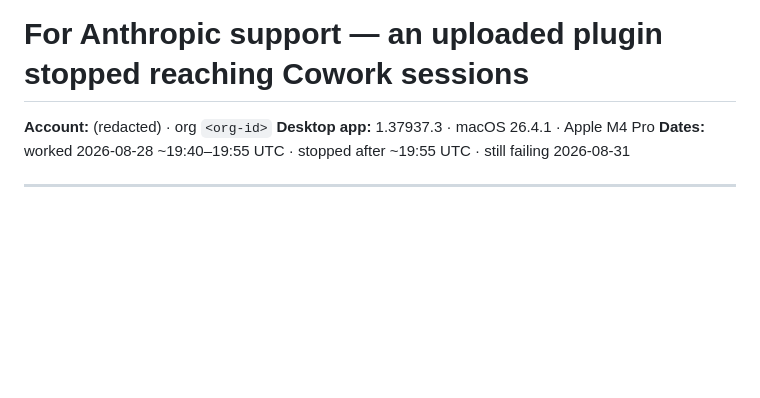
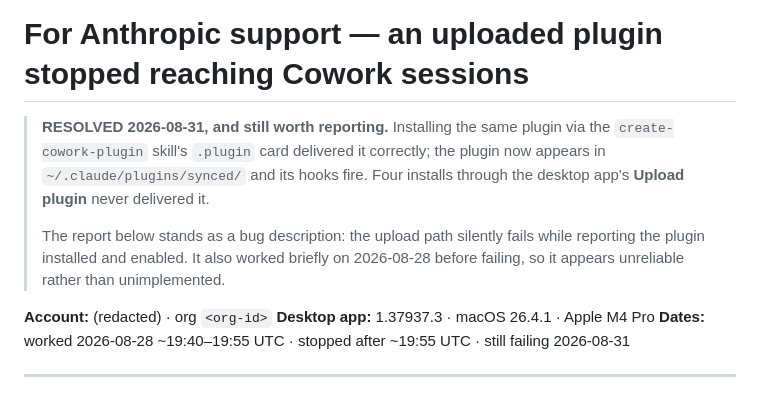
Before and after one commit to thechrisrubin/agent-hud, a Markdown page: docs/SUPPORT-REPORT.md, the part around the change. GitHub-like rendering; blank space fills up the shorter version.

```diff
--- a/docs/SUPPORT-REPORT.md
+++ b/docs/SUPPORT-REPORT.md
@@ -1,4 +1,13 @@
 # For Anthropic support — an uploaded plugin stopped reaching Cowork sessions
+
+> **RESOLVED 2026-08-31, and still worth reporting.** Installing the same plugin
+> via the `create-cowork-plugin` skill's `.plugin` card delivered it correctly;
+> the plugin now appears in `~/.claude/plugins/synced/` and its hooks fire.
+> Four installs through the desktop app's **Upload plugin** never delivered it.
+>
+> The report below stands as a bug description: the upload path silently fails
+> while reporting the plugin installed and enabled. It also worked briefly on
+> 2026-08-28 before failing, so it appears unreliable rather than unimplemented.
 
 **Account:** (redacted) · org `<org-id>`
 **Desktop app:** 1.37937.3 · macOS 26.4.1 · Apple M4 Pro
```
Also changed, not shown: docs/CURRENT-STATE.md (+23 -4 lines).
